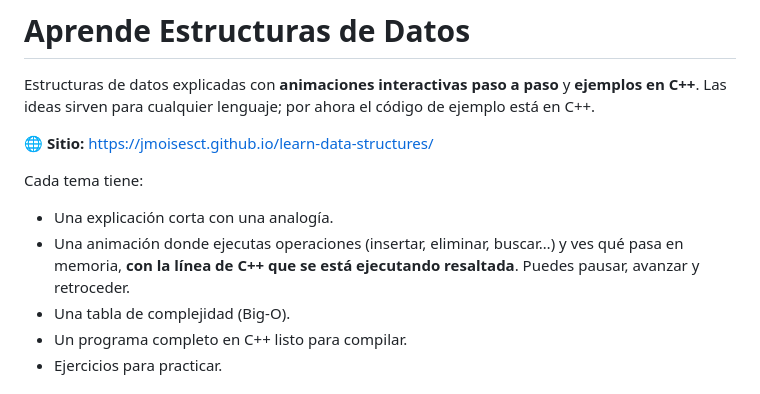
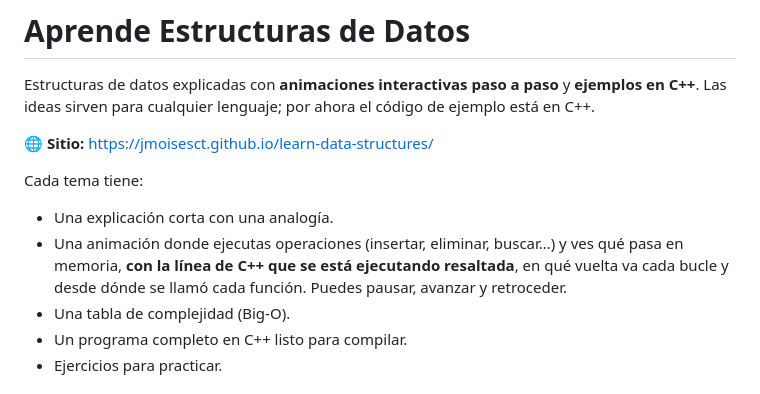
Before and after one commit to JMoisesCT/learn-data-structures, a Markdown page: README.md, the part around the change. Drawn GitHub-style.

```diff
--- a/README.md
+++ b/README.md
@@ -8,7 +8,7 @@ Las ideas sirven para cualquier lenguaje; por ahora el código de ejemplo está
 Cada tema tiene:
 
 - Una explicación corta con una analogía.
-- Una animación donde ejecutas operaciones (insertar, eliminar, buscar…) y ves qué pasa en memoria, **con la línea de C++ que se está ejecutando resaltada**. Puedes pausar, avanzar y retroceder.
+- Una animación donde ejecutas operaciones (insertar, eliminar, buscar…) y ves qué pasa en memoria, **con la línea de C++ que se está ejecutando resaltada**, en qué vuelta va cada bucle y desde dónde se llamó cada función. Puedes pausar, avanzar y retroceder.
 - Una tabla de complejidad (Big-O).
 - Un programa completo en C++ listo para compilar.
 - Ejercicios para practicar.
```
Also changed, not shown: CONTRIBUTING.md (+1 -0 lines), ROADMAP.md (+1 -0 lines).
